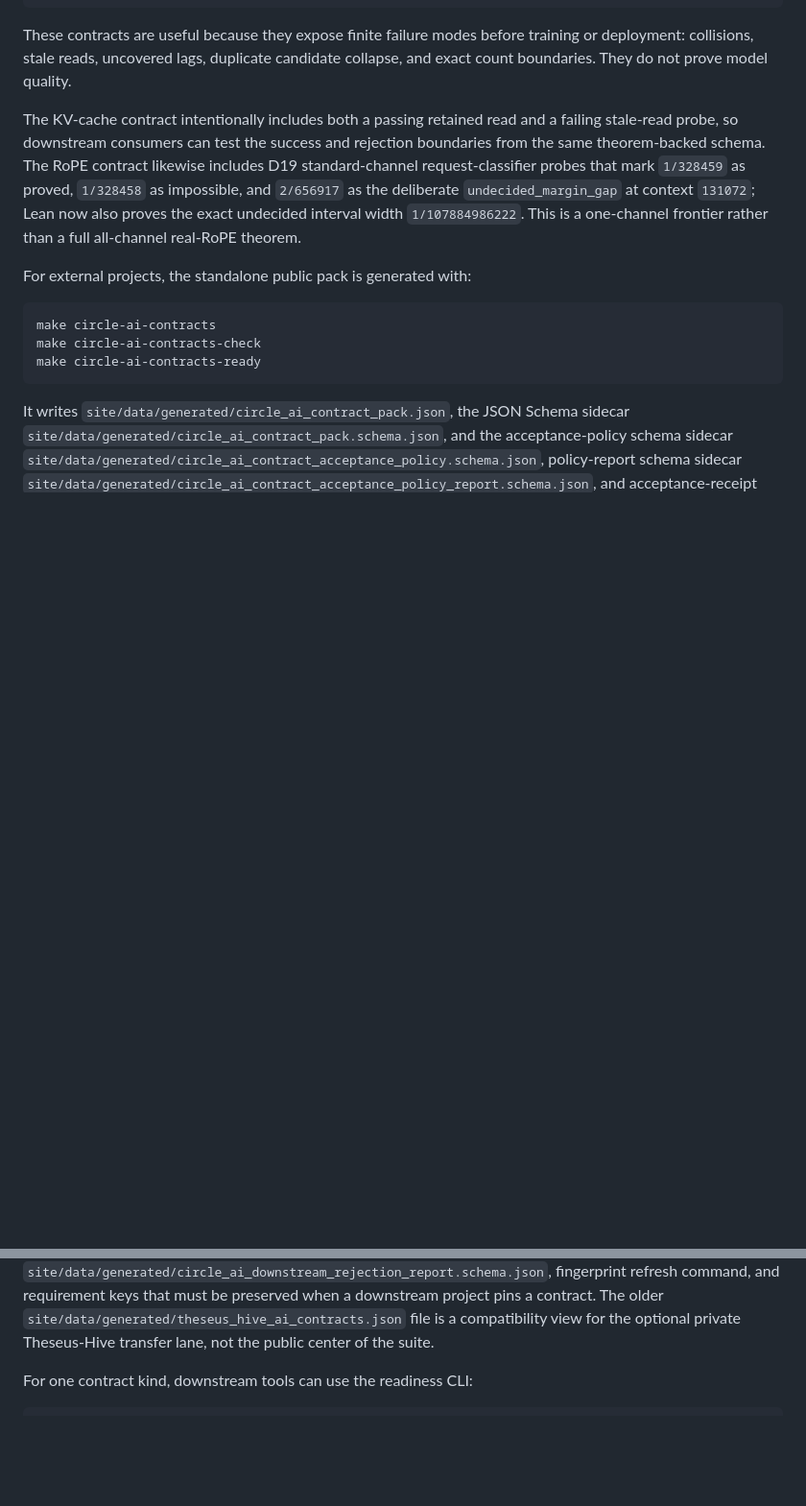
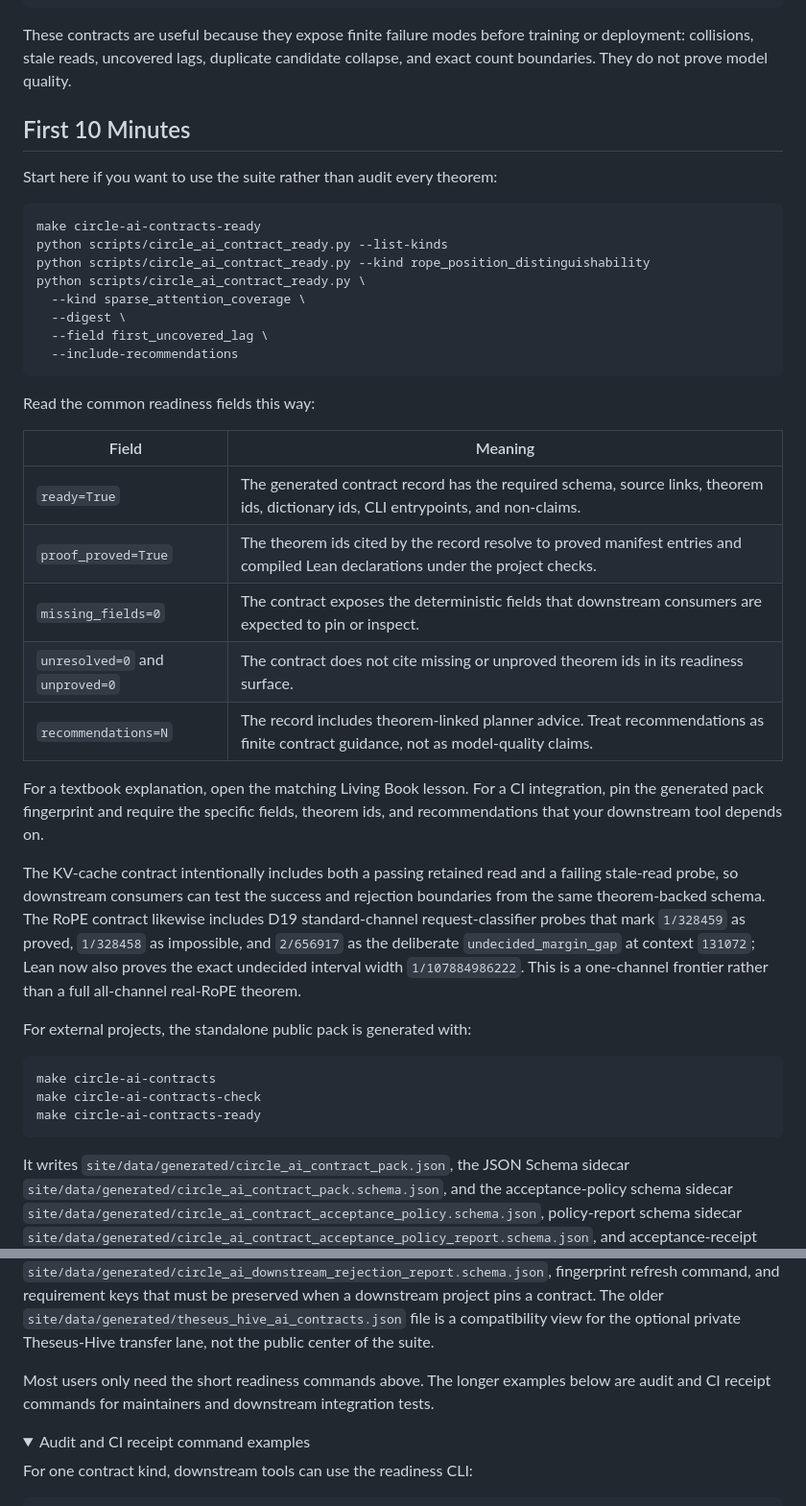
Before and after one commit to corbensorenson/circle-calculus, a Markdown page: docs/AI_CONTRACT_SUITE.md, 2 parts joined by grey strips. Shown at 96% size. Drawn GitHub-style; folded sections open; blank space fills up the shorter version.

Commit message:
Add AI contract suite fast path

````diff
--- a/docs/AI_CONTRACT_SUITE.md
+++ b/docs/AI_CONTRACT_SUITE.md
@@ -23,6 +23,35 @@ engineering object
 ```
 
 These contracts are useful because they expose finite failure modes before training or deployment: collisions, stale reads, uncovered lags, duplicate candidate collapse, and exact count boundaries. They do not prove model quality.
+
+## First 10 Minutes
+
+Start here if you want to use the suite rather than audit every theorem:
+
+```bash
+make circle-ai-contracts-ready
+python scripts/circle_ai_contract_ready.py --list-kinds
+python scripts/circle_ai_contract_ready.py --kind rope_position_distinguishability
+python scripts/circle_ai_contract_ready.py \
+  --kind sparse_attention_coverage \
+  --digest \
+  --field first_uncovered_lag \
+  --include-recommendations
+```
+
+Read the common readiness fields this way:
+
+| Field | Meaning |
+| --- | --- |
+| `ready=True` | The generated contract record has the required schema, source links, theorem ids, dictionary ids, CLI entrypoints, and non-claims. |
+| `proof_proved=True` | The theorem ids cited by the record resolve to proved manifest entries and compiled Lean declarations under the project checks. |
+| `missing_fields=0` | The contract exposes the deterministic fields that downstream consumers are expected to pin or inspect. |
+| `unresolved=0` and `unproved=0` | The contract does not cite missing or unproved theorem ids in its readiness surface. |
+| `recommendations=N` | The record includes theorem-linked planner advice. Treat recommendations as finite contract guidance, not as model-quality claims. |
+
+For a textbook explanation, open the matching Living Book lesson. For a CI
+integration, pin the generated pack fingerprint and require the specific fields,
+theorem ids, and recommendations that your downstream tool depends on.
 
 The KV-cache contract intentionally includes both a passing retained read and a failing stale-read probe, so downstream consumers can test the success and rejection boundaries from the same theorem-backed schema.
 The RoPE contract likewise includes D19 standard-channel request-classifier probes that mark `1/328459` as proved, `1/328458` as impossible, and `2/656917` as the deliberate `undecided_margin_gap` at context `131072`; Lean now also proves the exact undecided interval width `1/107884986222`. This is a one-channel frontier rather than a full all-channel real-RoPE theorem.
@@ -68,6 +97,13 @@ a downstream project pins a contract. The older
 `site/data/generated/theseus_hive_ai_contracts.json` file is a compatibility
 view for the optional private Theseus-Hive transfer lane, not the public center
 of the suite.
+
+Most users only need the short readiness commands above. The longer examples
+below are audit and CI receipt commands for maintainers and downstream
+integration tests.
+
+<details>
+<summary>Audit and CI receipt command examples</summary>
 
 For one contract kind, downstream tools can use the readiness CLI:
 
````
Also changed, not shown: other parts of docs/AI_CONTRACT_SUITE.md (+2 -0 lines).
